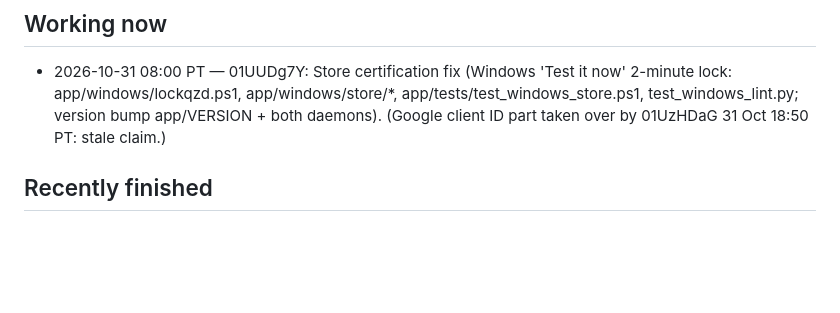
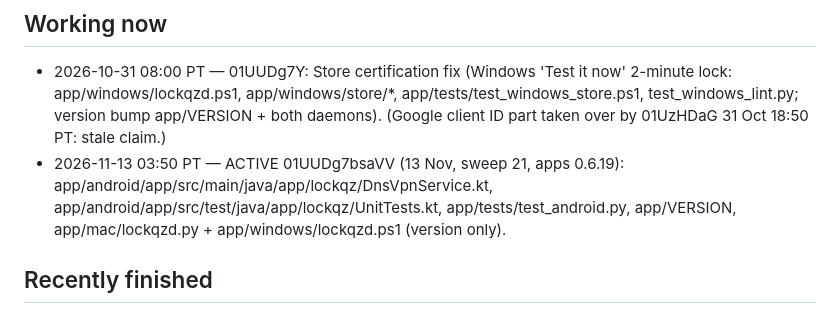
Before and after one commit to anthonythomashall3-rgb/kx-91f3, a Markdown page: SESSIONS.md, the part around the change. Drawn GitHub-style; blank space fills up the shorter version.

Commit message:
SESSIONS: claim sweep 21 files
Co-Authored-By: Claude Fable 5.2 <noreply@anthropic.com>
Claude-Session: https://claude.ai/code/session_01UUDg7bsaVVgG8zT5rBUfXy

```diff
--- a/SESSIONS.md
+++ b/SESSIONS.md
@@ -8,6 +8,7 @@ note under "Requests" instead. Stale claims (older than 3 hours with no commit)
 
 ## Working now
 - 2026-10-31 08:00 PT — 01UUDg7Y: Store certification fix (Windows 'Test it now' 2-minute lock: app/windows/lockqzd.ps1, app/windows/store/*, app/tests/test_windows_store.ps1, test_windows_lint.py; version bump app/VERSION + both daemons). (Google client ID part taken over by 01UzHDaG 31 Oct 18:50 PT: stale claim.)
+- 2026-11-13 03:50 PT — ACTIVE 01UUDg7bsaVV (13 Nov, sweep 21, apps 0.6.19): app/android/app/src/main/java/app/lockqz/DnsVpnService.kt, app/android/app/src/test/java/app/lockqz/UnitTests.kt, app/tests/test_android.py, app/VERSION, app/mac/lockqzd.py + app/windows/lockqzd.ps1 (version only).
 
 ## Recently finished
 - 2026-11-12 22:00 PT — 01UUDg7bsaVV: Chrome Web Store upload ends green when the package's version is already in the store (app/extension-prof/cws-publish.mjs). Firefox 1.0.8 is Mozilla-signed and live; lockqz.com has its _dmarc record.
```
